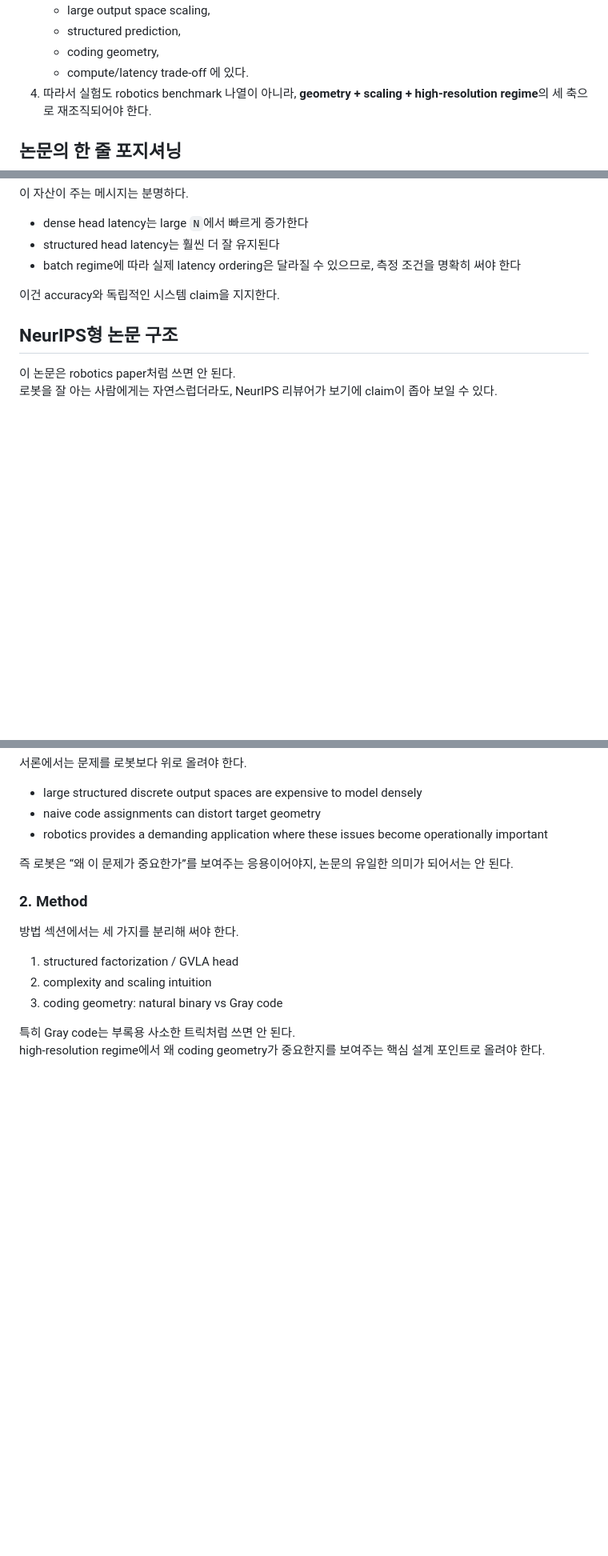
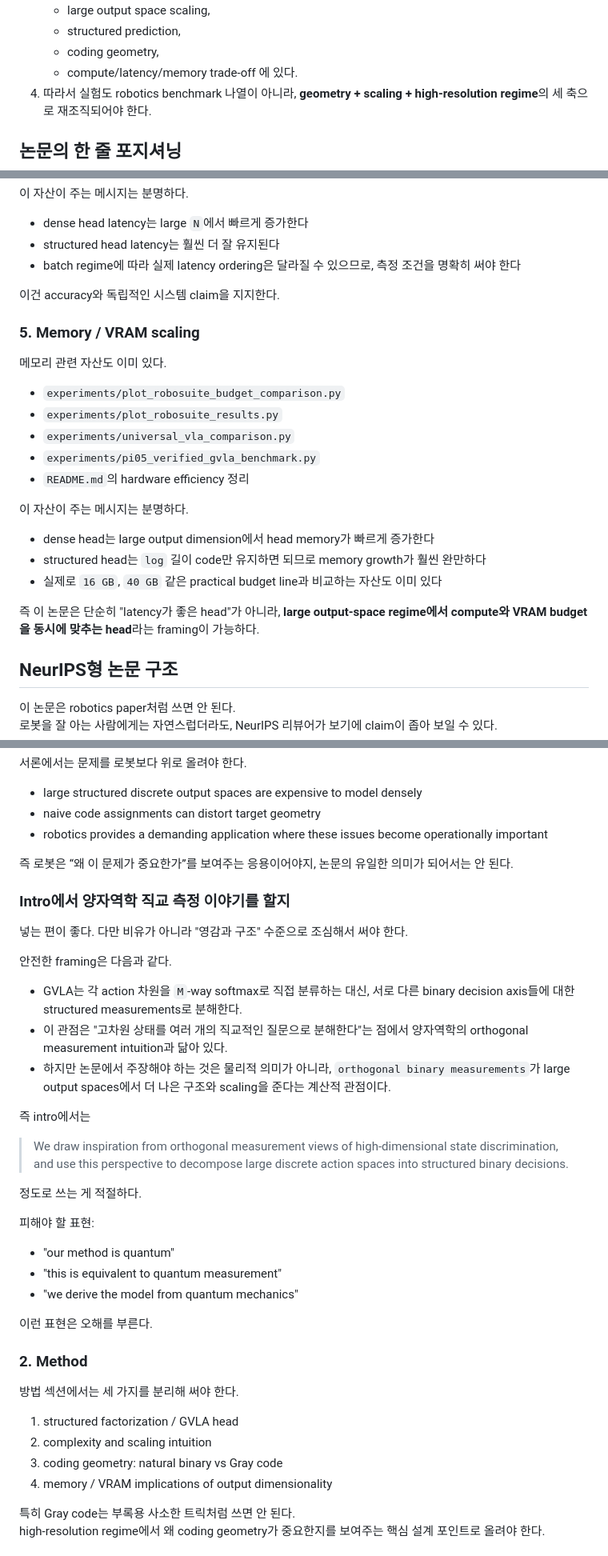
Before and after one commit to whilethis00/GVLA-Net, a Markdown page: docs/NEURIPS_EXPERIMENT_SELECTION_PLAN.md, 3 parts joined by grey strips. Shown at 80% size. GitHub-like rendering; blank space fills up the shorter version.

```diff
--- a/docs/NEURIPS_EXPERIMENT_SELECTION_PLAN.md
+++ b/docs/NEURIPS_EXPERIMENT_SELECTION_PLAN.md
@@ -22,7 +22,7 @@
    - large output space scaling,
    - structured prediction,
    - coding geometry,
-   - compute/latency trade-off
+   - compute/latency/memory trade-off
    에 있다.
 4. 따라서 실험도 robotics benchmark 나열이 아니라, **geometry + scaling + high-resolution regime**의 세 축으로 재조직되어야 한다.
 
@@ -125,6 +135,24 @@
 
 이건 accuracy와 독립적인 시스템 claim을 지지한다.
 
+### 5. Memory / VRAM scaling
+
+메모리 관련 자산도 이미 있다.
+
+- `experiments/plot_robosuite_budget_comparison.py`
+- `experiments/plot_robosuite_results.py`
+- `experiments/universal_vla_comparison.py`
+- `experiments/pi05_verified_gvla_benchmark.py`
+- `README.md`의 hardware efficiency 정리
+
+이 자산이 주는 메시지는 분명하다.
+
+- dense head는 large output dimension에서 head memory가 빠르게 증가한다
+- structured head는 `log` 길이 code만 유지하면 되므로 memory growth가 훨씬 완만하다
+- 실제로 `16 GB`, `40 GB` 같은 practical budget line과 비교하는 자산도 이미 있다
+
+즉 이 논문은 단순히 "latency가 좋은 head"가 아니라, **large output-space regime에서 compute와 VRAM budget을 동시에 맞추는 head**라는 framing이 가능하다.
+
 ## NeurIPS형 논문 구조
 
 이 논문은 robotics paper처럼 쓰면 안 된다.
@@ -142,6 +170,33 @@
 
 즉 로봇은 “왜 이 문제가 중요한가”를 보여주는 응용이어야지, 논문의 유일한 의미가 되어서는 안 된다.
 
+### Intro에서 양자역학 직교 측정 이야기를 할지
+
+넣는 편이 좋다. 다만 비유가 아니라 "영감과 구조" 수준으로 조심해서 써야 한다.
+
+안전한 framing은 다음과 같다.
+
+- GVLA는 각 action 차원을 `M`-way softmax로 직접 분류하는 대신,
+  서로 다른 binary decision axis들에 대한 structured measurements로 분해한다.
+- 이 관점은 "고차원 상태를 여러 개의 직교적인 질문으로 분해한다"는 점에서
+  양자역학의 orthogonal measurement intuition과 닮아 있다.
+- 하지만 논문에서 주장해야 하는 것은 물리적 의미가 아니라,
+  `orthogonal binary measurements`가 large output spaces에서 더 나은 구조와 scaling을 준다는 계산적 관점이다.
+
+즉 intro에서는
+
+> We draw inspiration from orthogonal measurement views of high-dimensional state discrimination, and use this perspective to decompose large discrete action spaces into structured binary decisions.
+
+정도로 쓰는 게 적절하다.
+
+피해야 할 표현:
+
+- "our method is quantum"
+- "this is equivalent to quantum measurement"
+- "we derive the model from quantum mechanics"
+
+이런 표현은 오해를 부른다.
+
 ### 2. Method
 
 방법 섹션에서는 세 가지를 분리해 써야 한다.
@@ -149,6 +204,7 @@
 1. structured factorization / GVLA head
 2. complexity and scaling intuition
 3. coding geometry: natural binary vs Gray code
+4. memory / VRAM implications of output dimensionality
 
 특히 Gray code는 부록용 사소한 트릭처럼 쓰면 안 된다.
 high-resolution regime에서 왜 coding geometry가 중요한지를 보여주는 핵심 설계 포인트로 올려야 한다.
```
Also changed, not shown: other parts of docs/NEURIPS_EXPERIMENT_SELECTION_PLAN.md (+104 -83 lines), docs/NEURIPS_MINIMAL_ADDITIONAL_EXPERIMENTS.md (+17 -0 lines).
